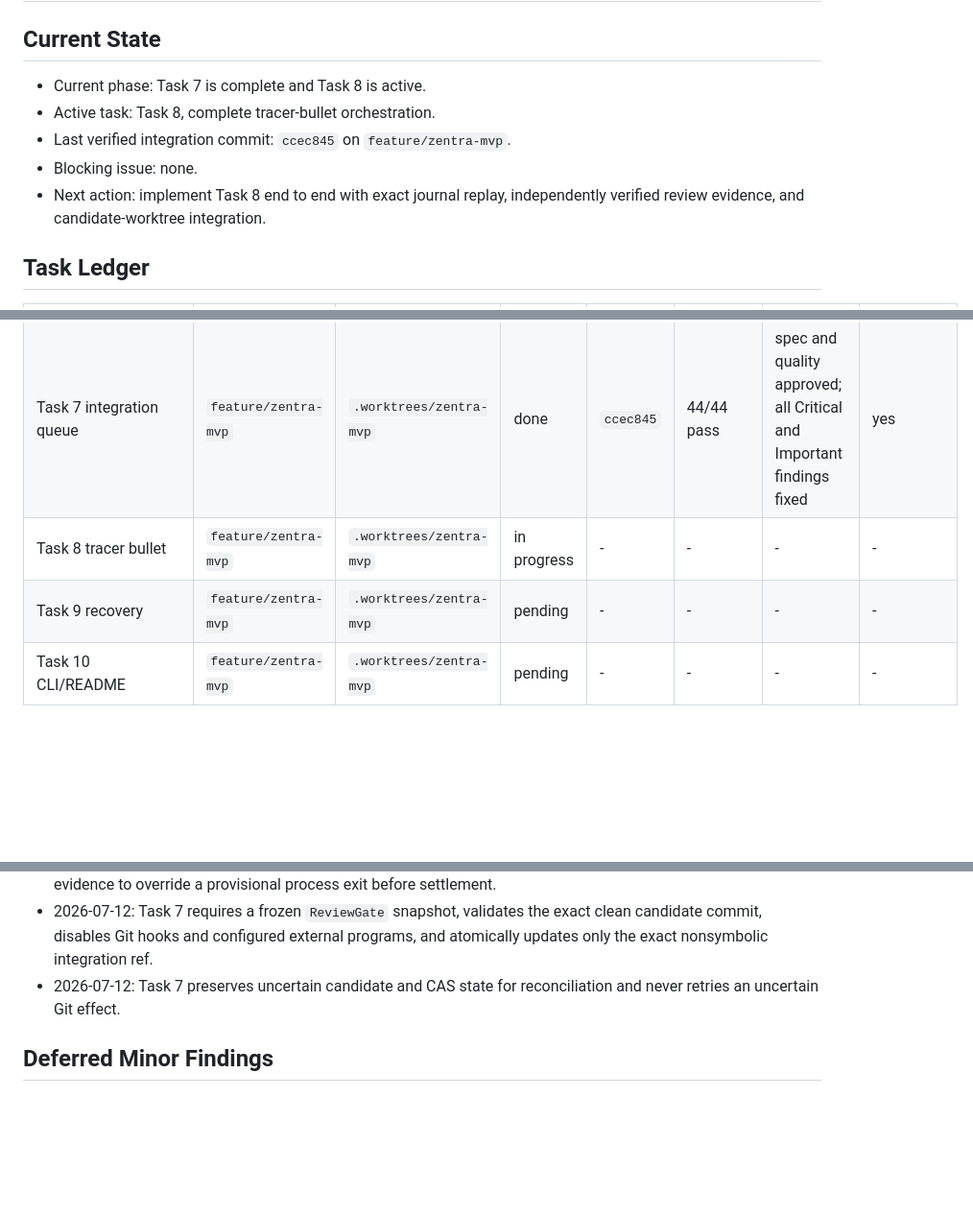
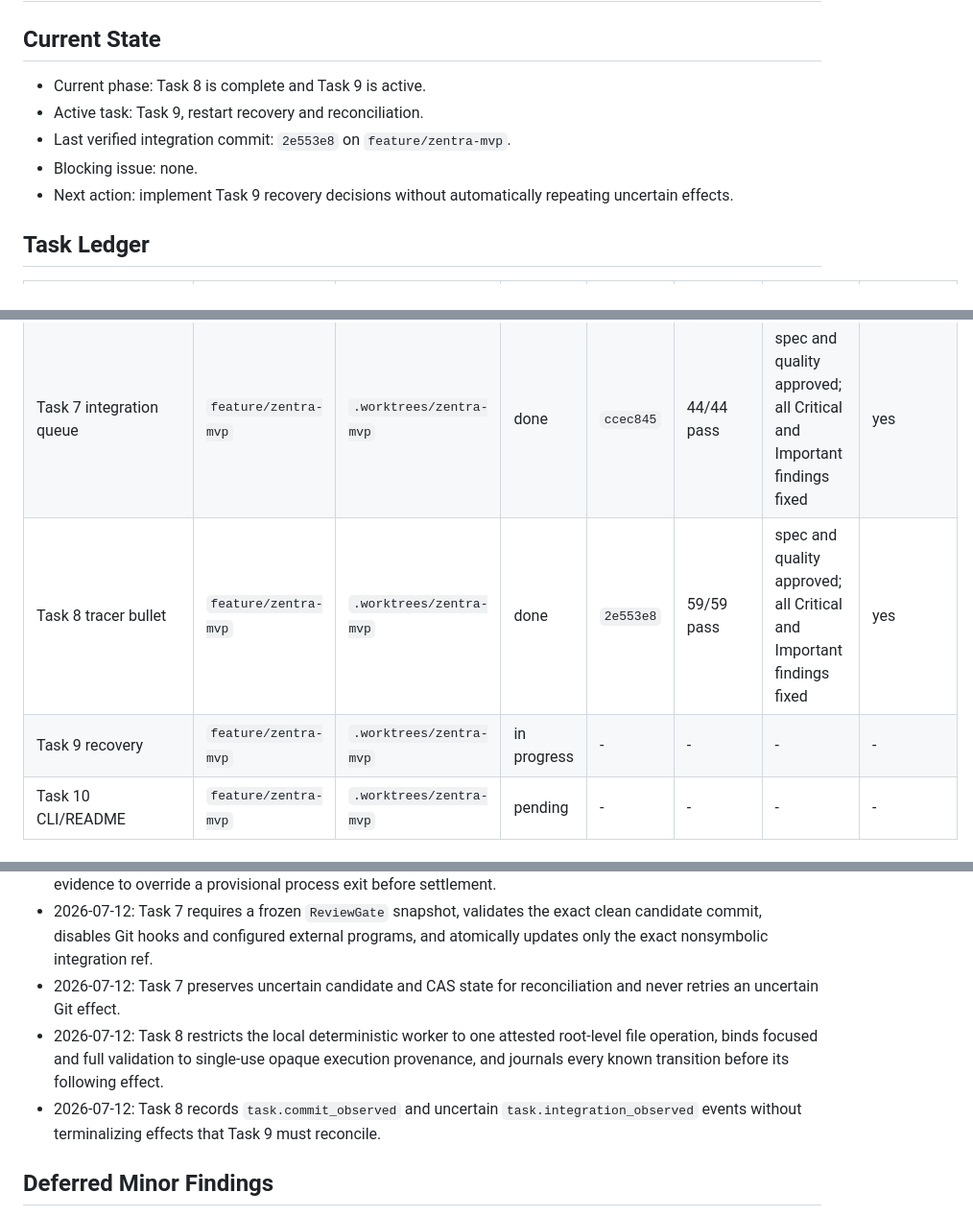
Before and after one commit to talibilat/zentra, a Markdown page: docs/execution/mvp-progress.md, 3 parts joined by grey strips. Shown at 96% size. Drawn GitHub-style; blank space fills up the shorter version.

Commit message:
docs: record Task 8 completion

```diff
--- a/docs/execution/mvp-progress.md
+++ b/docs/execution/mvp-progress.md
@@ -2,11 +2,11 @@
 
 ## Current State
 
-- Current phase: Task 7 is complete and Task 8 is active.
-- Active task: Task 8, complete tracer-bullet orchestration.
-- Last verified integration commit: `ccec845` on `feature/zentra-mvp`.
+- Current phase: Task 8 is complete and Task 9 is active.
+- Active task: Task 9, restart recovery and reconciliation.
+- Last verified integration commit: `2e553e8` on `feature/zentra-mvp`.
 - Blocking issue: none.
-- Next action: implement Task 8 end to end with exact journal replay, independently verified review evidence, and candidate-worktree integration.
+- Next action: implement Task 9 recovery decisions without automatically repeating uncertain effects.
 
 ## Task Ledger
 
@@ -20,8 +20,8 @@
 | Task 5 worker supervisor | `feature/mvp-worker` | `.worktrees/mvp-worker` | done | `eded574` | 14/14 pass | spec and quality approved after Important fixes | yes (`23ad815`) |
 | Task 6 validation/review | `feature/mvp-validation-review` | `.worktrees/mvp-validation-review` | done | `e8a558c` | 50/50 pass with worker coverage | spec and quality approved; all Important findings fixed | yes (`55633dc`) |
 | Task 7 integration queue | `feature/zentra-mvp` | `.worktrees/zentra-mvp` | done | `ccec845` | 44/44 pass | spec and quality approved; all Critical and Important findings fixed | yes |
-| Task 8 tracer bullet | `feature/zentra-mvp` | `.worktrees/zentra-mvp` | in progress | - | - | - | - |
-| Task 9 recovery | `feature/zentra-mvp` | `.worktrees/zentra-mvp` | pending | - | - | - | - |
+| Task 8 tracer bullet | `feature/zentra-mvp` | `.worktrees/zentra-mvp` | done | `2e553e8` | 59/59 pass | spec and quality approved; all Critical and Important findings fixed | yes |
+| Task 9 recovery | `feature/zentra-mvp` | `.worktrees/zentra-mvp` | in progress | - | - | - | - |
 | Task 10 CLI/README | `feature/zentra-mvp` | `.worktrees/zentra-mvp` | pending | - | - | - | - |
 
 ## Decisions
@@ -35,6 +35,8 @@
 - 2026-07-12: Task 6 uses one shared output byte budget across stdout and stderr and allows output-limit evidence to override a provisional process exit before settlement.
 - 2026-07-12: Task 7 requires a frozen `ReviewGate` snapshot, validates the exact clean candidate commit, disables Git hooks and configured external programs, and atomically updates only the exact nonsymbolic integration ref.
 - 2026-07-12: Task 7 preserves uncertain candidate and CAS state for reconciliation and never retries an uncertain Git effect.
+- 2026-07-12: Task 8 restricts the local deterministic worker to one attested root-level file operation, binds focused and full validation to single-use opaque execution provenance, and journals every known transition before its following effect.
+- 2026-07-12: Task 8 records `task.commit_observed` and uncertain `task.integration_observed` events without terminalizing effects that Task 9 must reconcile.
 
 ## Deferred Minor Findings
 
```
Also changed, not shown: other parts of docs/execution/mvp-progress.md (+4 -0 lines), docs/execution/HANDOFF.md (+8 -7 lines).
